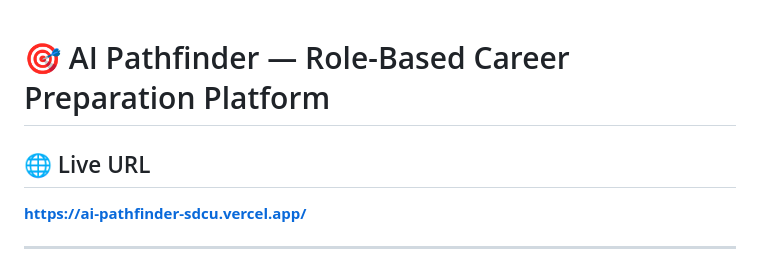
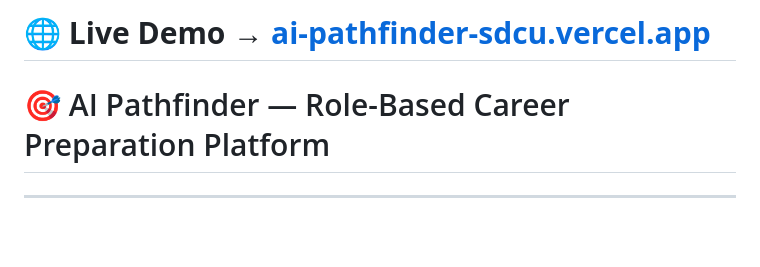
Before and after one commit to Manjushrinachimuthu/AI_Pathfinder, a Markdown page: README.md, the part around the change. GitHub-like rendering; blank space fills up the shorter version.

```diff
--- a/README.md
+++ b/README.md
@@ -1,7 +1,6 @@
+# **🌐 Live Demo → [ai-pathfinder-sdcu.vercel.app](https://ai-pathfinder-sdcu.vercel.app/)**
 # 🎯 AI Pathfinder — Role-Based Career Preparation Platform
 
-## 🌐 Live URL
-**[https://ai-pathfinder-sdcu.vercel.app/](https://ai-pathfinder-sdcu.vercel.app/)**
 
 ---
 
```
